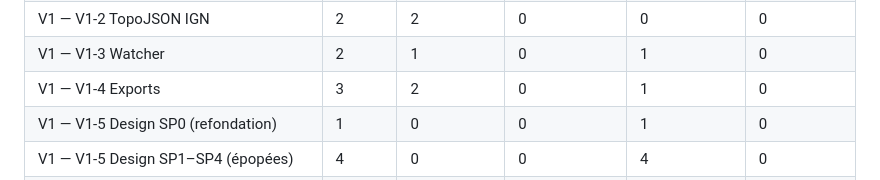
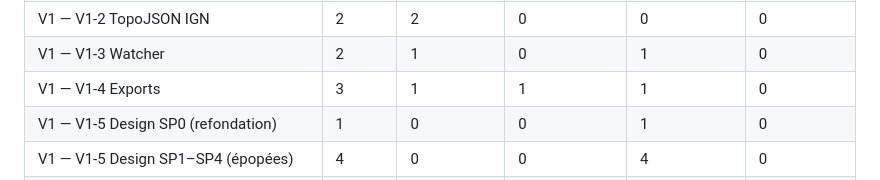
Before and after one commit to 92VC/VaultViz, a Markdown page: BACKLOG.md, the part around one of its changes. GitHub-like rendering.

Commit message:
chore(backlog): B-131 [~] (export PDF A4)

```diff
--- a/BACKLOG.md
+++ b/BACKLOG.md
@@ -45,7 +45,7 @@
 | V1 — V1-1 MapLibre | 2 | 1 | 0 | 1 | 0 |
 | V1 — V1-2 TopoJSON IGN | 2 | 2 | 0 | 0 | 0 |
 | V1 — V1-3 Watcher | 2 | 1 | 0 | 1 | 0 |
-| V1 — V1-4 Exports | 3 | 2 | 0 | 1 | 0 |
+| V1 — V1-4 Exports | 3 | 1 | 1 | 1 | 0 |
 | V1 — V1-5 Design SP0 (refondation) | 1 | 0 | 0 | 1 | 0 |
 | V1 — V1-5 Design SP1–SP4 (épopées) | 4 | 0 | 0 | 4 | 0 |
 | V1 — V1-E Capacités moteur (viz-engine) | 2 | 0 | 0 | 2 | 0 |
```
Also changed, not shown: other parts of BACKLOG.md (+1 -1 lines).
